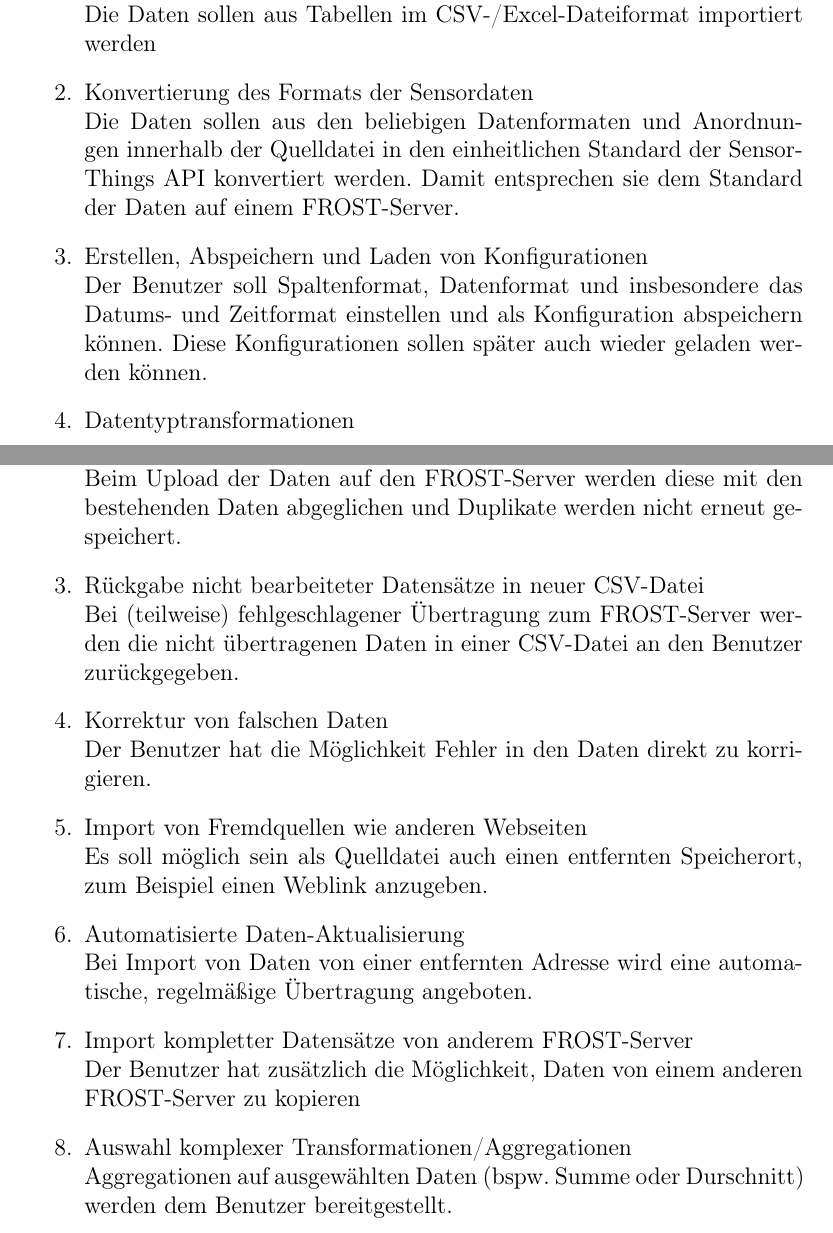
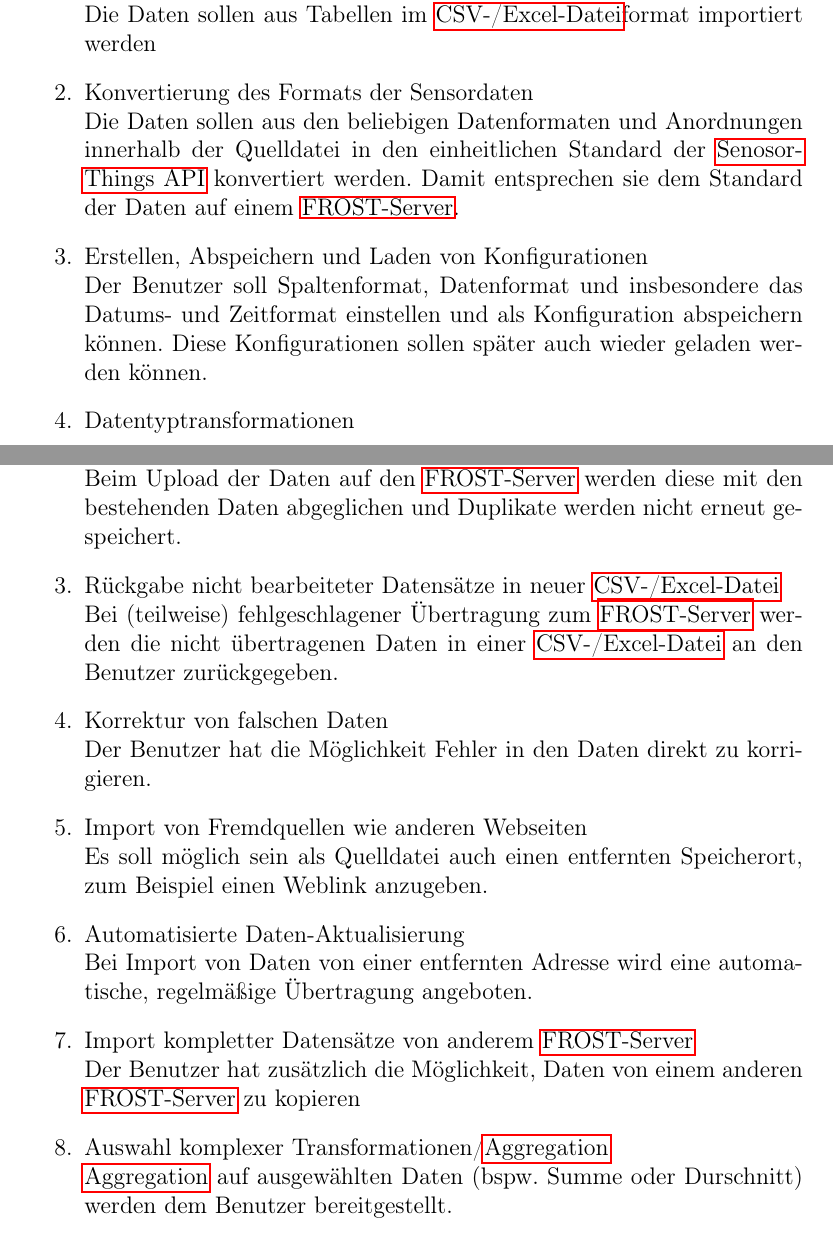
Before and after one commit to Chillimport/PSE-Sensoren, a LaTeX document (Pflichtenheft/pflichtenheft.tex): two parts of pages 6 and 7 of 29 before the commit and two parts of pages 6 and 7 of 30 after it, joined at a grey line, cut so that both start at the same text. Compiled offline with pdfLaTeX.

Commit message:
Verlinktes Glossar in Zielbestimmung

```diff
--- a/Pflichtenheft/pflichtenheft.tex
+++ b/Pflichtenheft/pflichtenheft.tex
@@ -95,16 +111,16 @@
 	\subsection{Musskriterien}
 	\begin{enumerate}
 	\item Import von Daten \\
-	Die Daten sollen aus Tabellen im CSV-/Excel-Dateiformat importiert werden
+	Die Daten sollen aus Tabellen im \gls{csvExcel}format importiert werden
 	\item Konvertierung des Formats der Sensordaten \\
-	Die Daten sollen aus den beliebigen Datenformaten und Anordnungen innerhalb der Quelldatei in den einheitlichen Standard der SensorThings API konvertiert werden.
-	Damit entsprechen sie dem Standard der Daten auf einem FROST-Server.
+	Die Daten sollen aus den beliebigen Datenformaten und Anordnungen innerhalb der Quelldatei in den einheitlichen Standard der \gls{stApi} konvertiert werden.
+	Damit entsprechen sie dem Standard der Daten auf einem \gls{frost}.
 	\item Erstellen, Abspeichern und Laden von Konfigurationen \\
 	Der Benutzer soll Spaltenformat, Datenformat und insbesondere das Datums- und Zeitformat einstellen und als Konfiguration abspeichern können.
 	Diese Konfigurationen sollen später auch wieder geladen werden können.
 	\item Datentyptransformationen \\
-	Alle Werte sind in der Quelldatei als String vorhanden und müssen, bevor sie auf den FROST-Server geladen werden, in den passenden Datentyp (bspw. Integer) umgewandelt werden.
-	Sonderwerte (Magic Numbers) sollen nicht auf den FROST-Server geladen, sondern separat behandelt werden.
+	Alle Werte sind in der Quelldatei als String vorhanden und müssen, bevor sie auf den \gls{frost} geladen werden, in den passenden Datentyp (bspw. \gls{int}) umgewandelt werden.
+	Sonderwerte (\glspl{magicnum}) sollen nicht auf den \gls{frost} geladen, sondern separat behandelt werden.
 	\end{enumerate}
 
 	\subsection{Wunschkriterien}
@@ -112,19 +128,19 @@
 	\item Standard-Konfiguration \\
 	Dem Benutzer wird eine vorgefertigte Konfiguration bestehend aus Spaltenformat, Datenformat und Datums- und Zeitformat bereitgestellt.
 	\item Überprüfung auf Duplikate \\
-	Beim Upload der Daten auf den FROST-Server werden diese mit den bestehenden Daten abgeglichen und Duplikate werden nicht erneut gespeichert.
-	\item Rückgabe nicht bearbeiteter Datensätze in neuer CSV-Datei \\
-	Bei (teilweise) fehlgeschlagener Übertragung zum FROST-Server werden die nicht übertragenen Daten in einer CSV-Datei an den Benutzer zurückgegeben.
+	Beim Upload der Daten auf den \gls{frost} werden diese mit den bestehenden Daten abgeglichen und Duplikate werden nicht erneut gespeichert.
+	\item Rückgabe nicht bearbeiteter Datensätze in neuer \gls{csvExcel} \\
+	Bei (teilweise) fehlgeschlagener Übertragung zum \gls{frost} werden die nicht übertragenen Daten in einer \gls{csvExcel} an den Benutzer zurückgegeben.
 	\item Korrektur von falschen Daten \\
 	Der Benutzer hat die Möglichkeit Fehler in den Daten direkt zu korrigieren.
 	\item Import von Fremdquellen wie anderen Webseiten \\
-	Es soll möglich sein als Quelldatei auch einen entfernten Speicherort, zum Beispiel einen Weblink  anzugeben.
+	Es soll möglich sein als Quelldatei auch einen entfernten Speicherort, zum Beispiel einen Weblink anzugeben.
 	\item Automatisierte Daten-Aktualisierung \\
 	Bei Import von Daten von einer entfernten Adresse wird eine automatische, regelmäßige Übertragung angeboten.
-	\item Import kompletter Datensätze von anderem FROST-Server \\
-	Der Benutzer hat zusätzlich die Möglichkeit, Daten von einem anderen FROST-Server zu kopieren
-	\item Auswahl komplexer Transformationen/Aggregationen\\
-	Aggregationen auf ausgewählten Daten (bspw. Summe oder Durschnitt) werden dem Benutzer bereitgestellt.
+	\item Import kompletter Datensätze von anderem \gls{frost} \\
+	Der Benutzer hat zusätzlich die Möglichkeit, Daten von einem anderen \gls{frost} zu kopieren
+	\item Auswahl komplexer Transformationen/\gls{aggr}\\
+	\gls{aggr} auf ausgewählten Daten (bspw. Summe oder Durschnitt) werden dem Benutzer bereitgestellt.
 	\item Automatische Formaterkennung \\
 	Aus der Quelldatei werden Spaltenformat, Datenformat und Datums- und Zeitformat automatisch erkannt und eine entsprechende Konfiguration generiert.
 	Diese Konfiguration ersetzt die Standard-Konfiguration.
```
Also changed, not shown: Pflichtenheft/pflichtenheft.tex (24 more changed lines).
